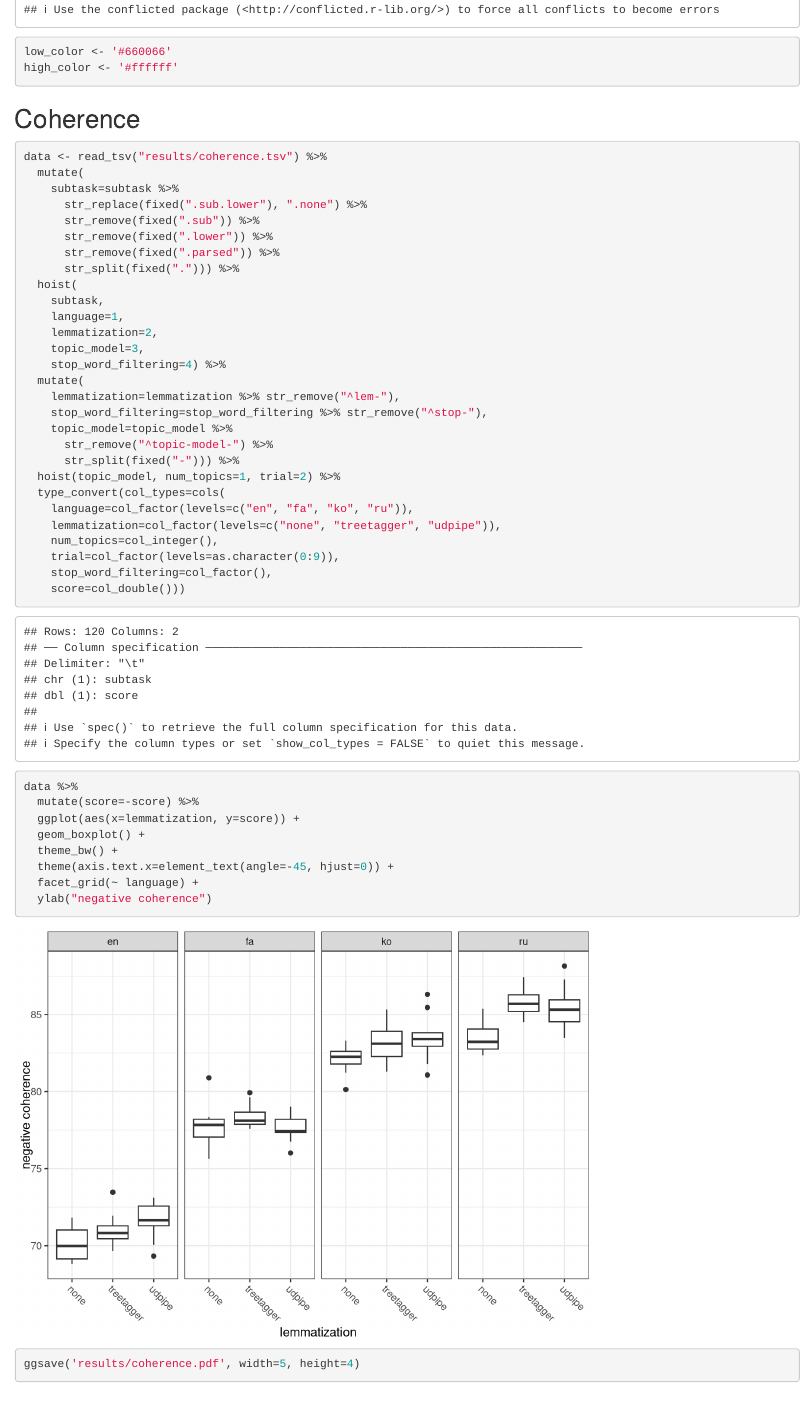
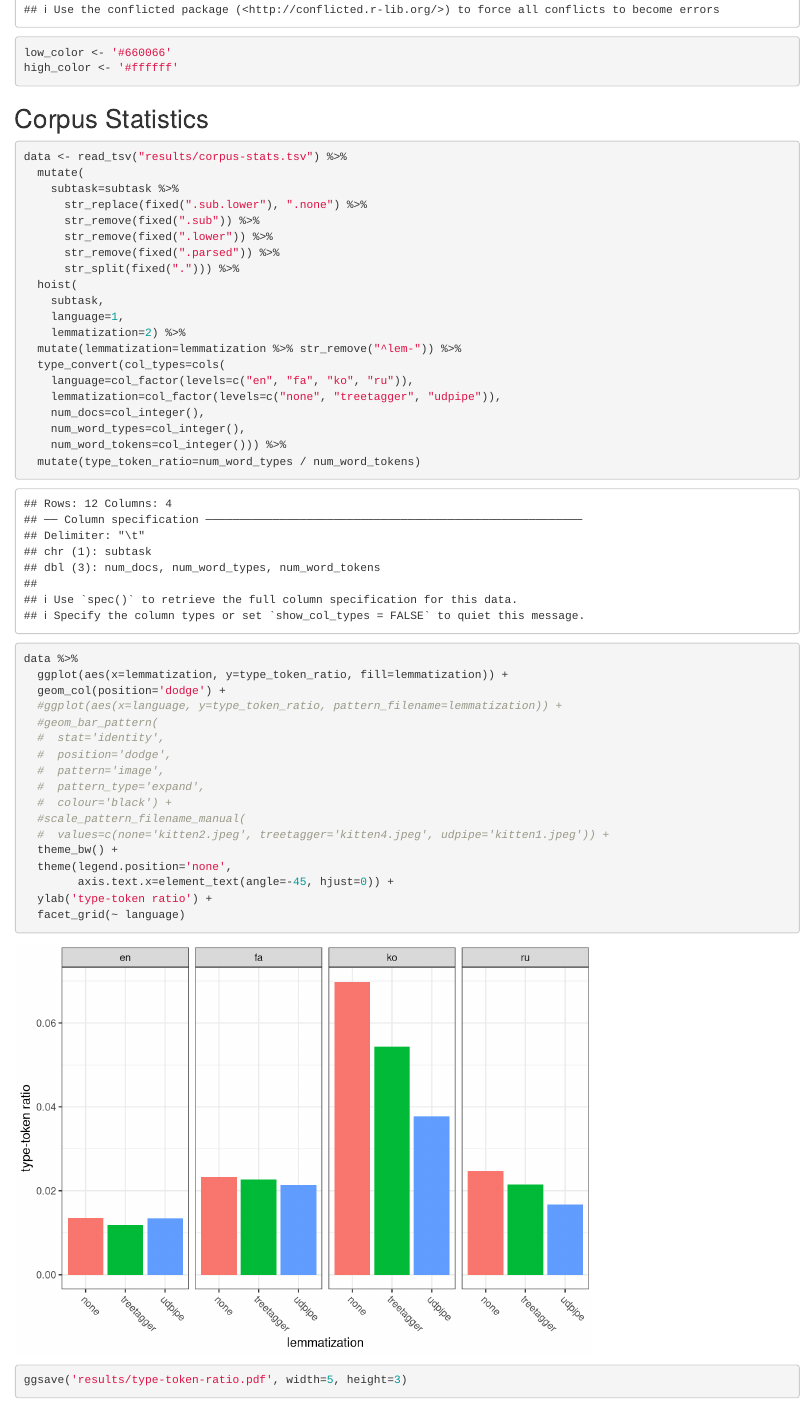
Before and after one commit to ccmaymay/lda-lemmas, an R Markdown document (follow-up/topic-model-analysis.Rmd): the page in a window 1100 px wide, from 300 px down before the commit and from 370 px down after it, so that both start at the same text. Rendered offline with R 4.5, knitr and Pandoc, with nearby package versions.

Commit message:
Add analysis of corpus stats.

````diff
--- /dev/null
+++ b/follow-up/results/corpus-stats.tsv
@@ -0,0 +1 @@
+subtask	num_docs	num_word_types	num_word_tokens
--- a/follow-up/topic-model-analysis.Rmd
+++ b/follow-up/topic-model-analysis.Rmd
@@ -11,3 +16,46 @@ high_color <- '#ffffff'
+## Corpus Statistics
+
+```{r}
+data <- read_tsv("results/corpus-stats.tsv") %>%
+  mutate(
+    subtask=subtask %>%
+      str_replace(fixed(".sub.lower"), ".none") %>%
+      str_remove(fixed(".sub")) %>%
+      str_remove(fixed(".lower")) %>%
+      str_remove(fixed(".parsed")) %>%
+      str_split(fixed("."))) %>%
+  hoist(
+    subtask,
+    language=1,
+    lemmatization=2) %>%
+  mutate(lemmatization=lemmatization %>% str_remove("^lem-")) %>%
+  type_convert(col_types=cols(
+    language=col_factor(levels=c("en", "fa", "ko", "ru")),
+    lemmatization=col_factor(levels=c("none", "treetagger", "udpipe")),
+    num_docs=col_integer(),
+    num_word_types=col_integer(),
+    num_word_tokens=col_integer())) %>%
+  mutate(type_token_ratio=num_word_types / num_word_tokens)
+data %>%
+  ggplot(aes(x=lemmatization, y=type_token_ratio, fill=lemmatization)) +
+  geom_col(position='dodge') +
+  #ggplot(aes(x=language, y=type_token_ratio, pattern_filename=lemmatization)) +
+  #geom_bar_pattern(
+  #  stat='identity',
+  #  position='dodge',
+  #  pattern='image',
+  #  pattern_type='expand',
+  #  colour='black') +
+  #scale_pattern_filename_manual(
+  #  values=c(none='kitten2.jpeg', treetagger='kitten4.jpeg', udpipe='kitten1.jpeg')) +
+  theme_bw() +
+  theme(legend.position='none',
+        axis.text.x=element_text(angle=-45, hjust=0)) +
+  ylab('type-token ratio') +
+  facet_grid(~ language)
+ggsave('results/type-token-ratio.pdf', width=5, height=3)
+```
+
 
 ## Coherence
 
````
Also changed, not shown: follow-up/kitten0.jpeg (added), follow-up/kitten1.jpeg (added), follow-up/kitten2.jpeg (added), follow-up/kitten3.jpeg (added), follow-up/kitten4.jpeg (added), follow-up/kitten5.jpeg (added), follow-up/kitten6.jpeg (added), follow-up/kitten7.jpeg (added), follow-up/kitten8.jpeg (added), follow-up/kitten9.jpeg (added), follow-up/results/type-token-ratio.pdf (added), follow-up/results/corpus-stats.tsv (12 more changed lines), follow-up/topic-model-analysis.Rmd (6 more changed lines).
